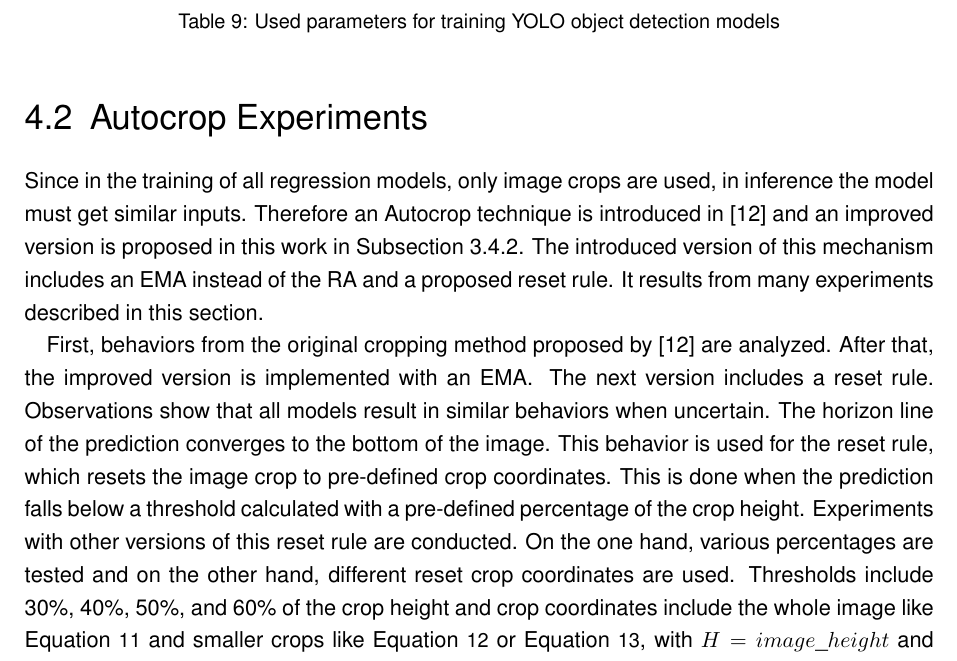
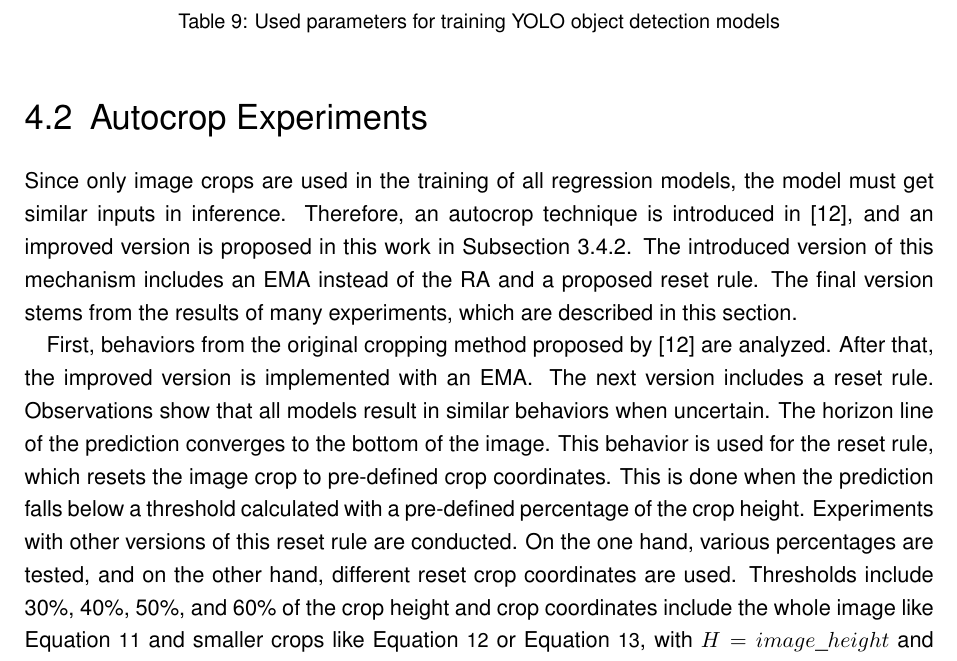
Before and after one commit to SebiGoebel/Rail-Track-Prediction, a LaTeX thesis (Thesis.tex, which reads experiments/autocropExperiments.tex): part of page 74 of 127, cut so that both start at the same text. Compiled offline with pdfLaTeX; an older LaTeX class or package is replaced by its successor.

Commit message:
4.2 Autocrop experiments überarbeitet

```diff
--- a/experiments/autocropExperiments.tex
+++ b/experiments/autocropExperiments.tex
@@ -1,10 +1,10 @@
 \section{Autocrop Experiments}
 \label{sec:autocropExperiments}
 
-Since in the training of all regression models, only image crops are used, in inference the model must get similar inputs.
-Therefore an Autocrop technique is introduced in \cite{tepNet2024} and an improved version is proposed in this work in \autoref{sec:imporvedAutocrop}.
+Since only image crops are used in the training of all regression models, the model must get similar inputs in inference.
+Therefore, an autocrop technique is introduced in \cite{tepNet2024}, and an improved version is proposed in this work in \autoref{sec:imporvedAutocrop}.
 The introduced version of this mechanism includes an \ac{EMA} instead of the \ac{RA} and a proposed reset rule.
-It results from many experiments described in this section.
+The final version stems from the results of many experiments, which are described in this section.
 
 First, behaviors from the original cropping method proposed by \cite{tepNet2024} are analyzed.
 After that, the improved version is implemented with an \ac{EMA}.
@@ -14,7 +14,7 @@ The horizon line of the prediction converges to the bottom of the image.
 This behavior is used for the reset rule, which resets the image crop to pre-defined crop coordinates.
 This is done when the prediction falls below a threshold calculated with a pre-defined percentage of the crop height.
 Experiments with other versions of this reset rule are conducted.
-On the one hand, various percentages are tested and on the other hand, different reset crop coordinates are used.
+On the one hand, various percentages are tested, and on the other hand, different reset crop coordinates are used.
 Thresholds include 30\%, 40\%, 50\%, and 60\% of the crop height and crop coordinates include the whole image like \autoref{func:resetRuleParams1} and smaller crops like \autoref{func:resetRuleParams2} or \autoref{func:resetRuleParams3}, with $H=image\_height$ and $W=image\_width$.
 These experiments have been conducted on real and difficult video footage in a scenario that resembles a practical application and a scenario in which the reset is forced every five seconds to test its capabilities intensively.
 
```
